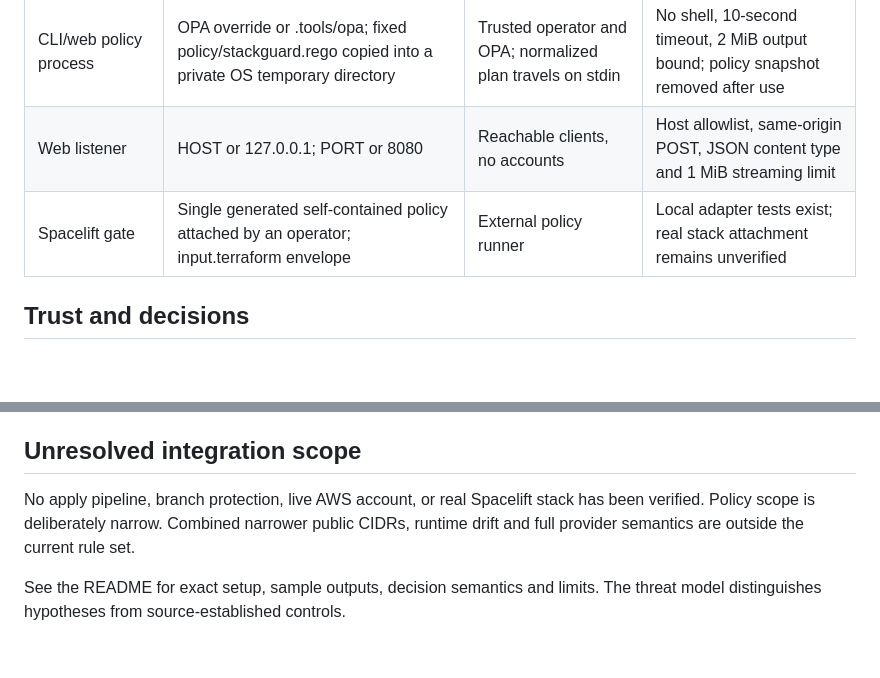
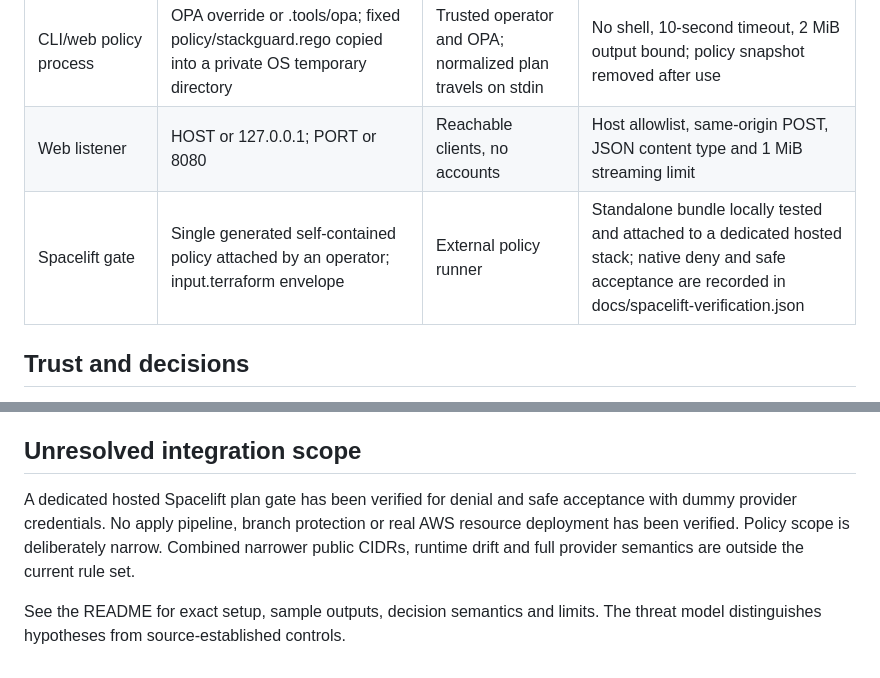
Before and after one commit to jayekwere/stackguard, a Markdown page: docs/architecture.md, 2 parts joined by grey strips. Drawn GitHub-style; blank space fills up the shorter version.

```diff
--- a/docs/architecture.md
+++ b/docs/architecture.md
@@ -22,7 +22,7 @@ flowchart LR
 | --- | --- | --- | --- |
 | CLI/web policy process | OPA override or .tools/opa; fixed policy/stackguard.rego copied into a private OS temporary directory | Trusted operator and OPA; normalized plan travels on stdin | No shell, 10-second timeout, 2 MiB output bound; policy snapshot removed after use |
 | Web listener | HOST or 127.0.0.1; PORT or 8080 | Reachable clients, no accounts | Host allowlist, same-origin POST, JSON content type and 1 MiB streaming limit |
-| Spacelift gate | Single generated self-contained policy attached by an operator; input.terraform envelope | External policy runner | Local adapter tests exist; real stack attachment remains unverified |
+| Spacelift gate | Single generated self-contained policy attached by an operator; input.terraform envelope | External policy runner | Standalone bundle locally tested and attached to a dedicated hosted stack; native deny and safe acceptance are recorded in docs/spacelift-verification.json |
 
 ## Trust and decisions
 
@@ -32,6 +32,6 @@ Core domain decisions are separated from HTTP, CLI and external integration adap
 
 ## Unresolved integration scope
 
-No apply pipeline, branch protection, live AWS account, or real Spacelift stack has been verified. Policy scope is deliberately narrow. Combined narrower public CIDRs, runtime drift and full provider semantics are outside the current rule set.
+A dedicated hosted Spacelift plan gate has been verified for denial and safe acceptance with dummy provider credentials. No apply pipeline, branch protection or real AWS resource deployment has been verified. Policy scope is deliberately narrow. Combined narrower public CIDRs, runtime drift and full provider semantics are outside the current rule set.
 
 See the README for exact setup, sample outputs, decision semantics and limits. The threat model distinguishes hypotheses from source-established controls.
```
Also changed, not shown: README.md (+1 -1 lines), docs/verification.md (+3 -1 lines), docs/spacelift-deny.jpg (added), docs/spacelift-safe.jpg (added), 3 other files.
